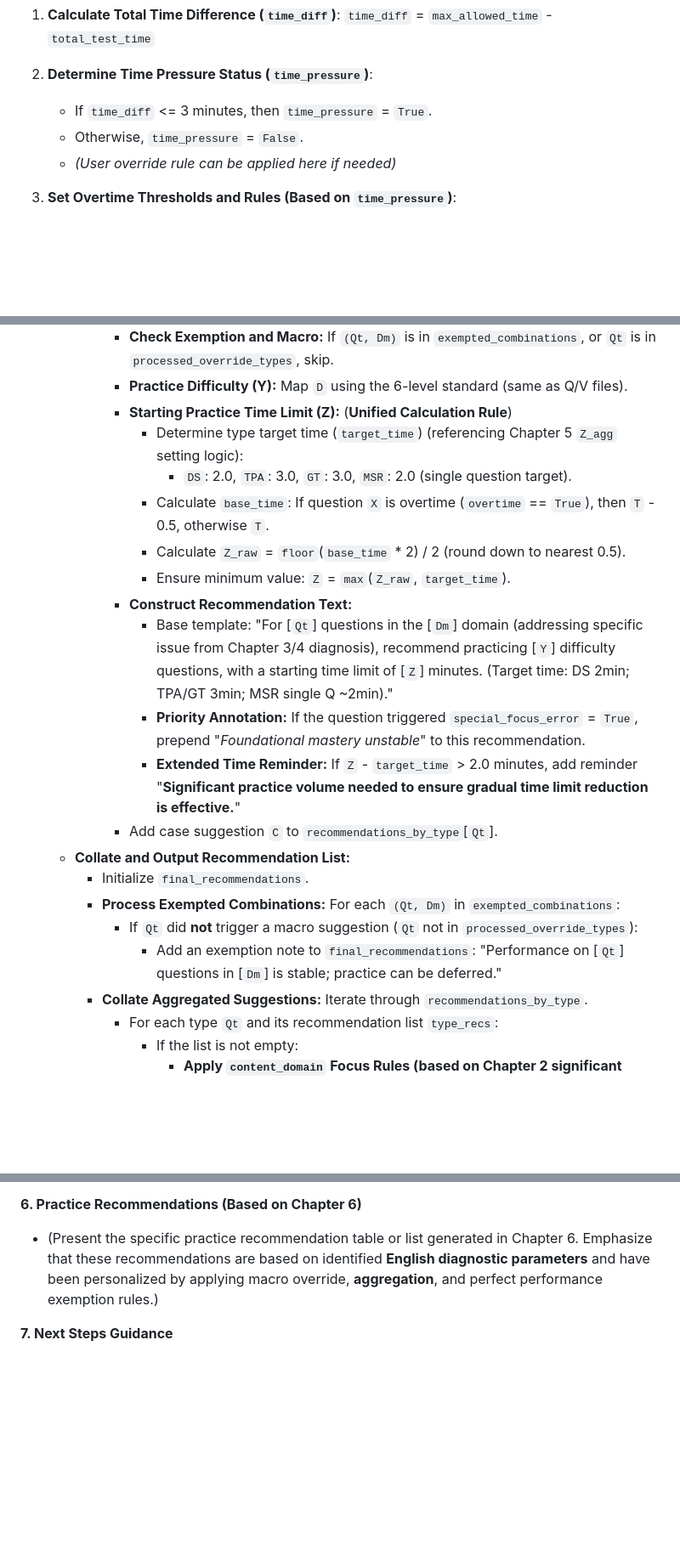
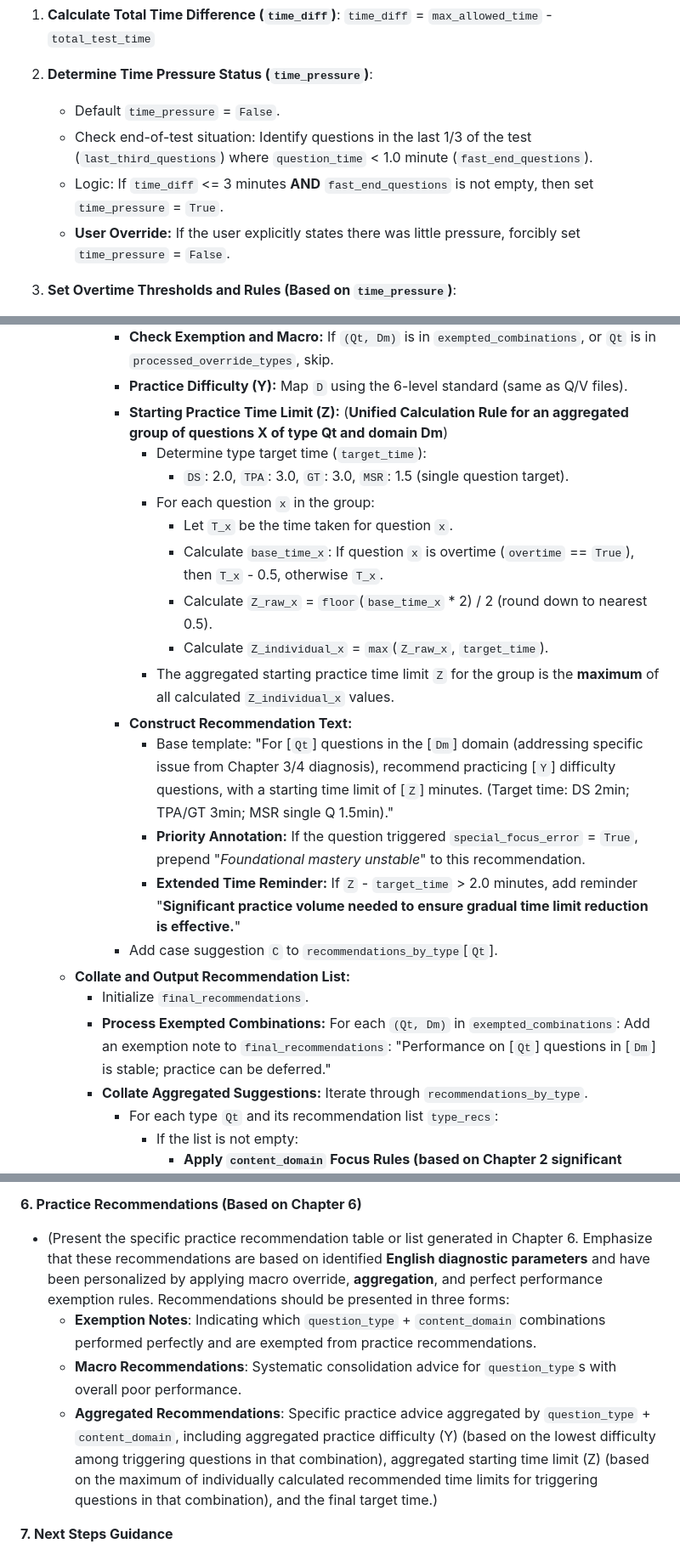
Before and after one commit to danyuchn/GMAT-score-report-analysis, a Markdown page: analysis-framework/section-doc-en/en-gmat-di-v1.3.md, 3 parts joined by grey strips. Shown at 85% size. Rendered like a GitHub page; blank space fills up the shorter version.

```diff
--- a/analysis-framework/section-doc-en/en-gmat-di-v1.3.md
+++ b/analysis-framework/section-doc-en/en-gmat-di-v1.3.md
@@ -63,9 +63,10 @@
    `time_diff` = `max_allowed_time` - `total_test_time`
 
 2. **Determine Time Pressure Status (`time_pressure`)**:
-   - If `time_diff` <= 3 minutes, then `time_pressure` = `True`.
-   - Otherwise, `time_pressure` = `False`.
-   - *(User override rule can be applied here if needed)*
+   - Default `time_pressure` = `False`.
+   - Check end-of-test situation: Identify questions in the last 1/3 of the test (`last_third_questions`) where `question_time` < 1.0 minute (`fast_end_questions`).
+   - Logic: If `time_diff` <= 3 minutes **AND** `fast_end_questions` is not empty, then set `time_pressure` = `True`.
+   - **User Override:** If the user explicitly states there was little pressure, forcibly set `time_pressure` = `False`.
 
 3. **Set Overtime Thresholds and Rules (Based on `time_pressure`)**:
    - **`TPA` Overtime Threshold (`overtime_threshold_tpa`)**:
@@ -463,22 +465,24 @@
         - **Process Case Suggestion (for question `X` with type `Qt`, domain `Dm`, difficulty `D`, time `T`):**
             - **Check Exemption and Macro:** If `(Qt, Dm)` is in `exempted_combinations`, or `Qt` is in `processed_override_types`, skip.
             - **Practice Difficulty (Y):** Map `D` using the 6-level standard (same as Q/V files).
-            - **Starting Practice Time Limit (Z):** (**Unified Calculation Rule**)
-                - Determine type target time (`target_time`) (referencing Chapter 5 `Z_agg` setting logic):
-                    - `DS`: 2.0, `TPA`: 3.0, `GT`: 3.0, `MSR`: 2.0 (single question target).
-                - Calculate `base_time`: If question `X` is overtime (`overtime` == `True`), then `T` - 0.5, otherwise `T`.
-                - Calculate `Z_raw` = `floor`(`base_time` * 2) / 2 (round down to nearest 0.5).
-                - Ensure minimum value: `Z` = `max`(`Z_raw`, `target_time`).
+            - **Starting Practice Time Limit (Z):** (**Unified Calculation Rule for an aggregated group of questions X of type Qt and domain Dm**)
+                - Determine type target time (`target_time`):
+                    - `DS`: 2.0, `TPA`: 3.0, `GT`: 3.0, `MSR`: 1.5 (single question target).
+                - For each question `x` in the group:
+                    - Let `T_x` be the time taken for question `x`.
+                    - Calculate `base_time_x`: If question `x` is overtime (`overtime` == `True`), then `T_x` - 0.5, otherwise `T_x`.
+                    - Calculate `Z_raw_x` = `floor`(`base_time_x` * 2) / 2 (round down to nearest 0.5).
+                    - Calculate `Z_individual_x` = `max`(`Z_raw_x`, `target_time`).
+                - The aggregated starting practice time limit `Z` for the group is the **maximum** of all calculated `Z_individual_x` values.
             - **Construct Recommendation Text:**
-                - Base template: "For [`Qt`] questions in the [`Dm`] domain (addressing specific issue from Chapter 3/4 diagnosis), recommend practicing [`Y`] difficulty questions, with a starting time limit of [`Z`] minutes. (Target time: DS 2min; TPA/GT 3min; MSR single Q ~2min)."
+                - Base template: "For [`Qt`] questions in the [`Dm`] domain (addressing specific issue from Chapter 3/4 diagnosis), recommend practicing [`Y`] difficulty questions, with a starting time limit of [`Z`] minutes. (Target time: DS 2min; TPA/GT 3min; MSR single Q 1.5min)."
                 - **Priority Annotation:** If the question triggered `special_focus_error` = `True`, prepend "*Foundational mastery unstable*" to this recommendation.
                 - **Extended Time Reminder:** If `Z` - `target_time` > 2.0 minutes, add reminder "**Significant practice volume needed to ensure gradual time limit reduction is effective.**"
             - Add case suggestion `C` to `recommendations_by_type`[`Qt`].
     - **Collate and Output Recommendation List:**
         - Initialize `final_recommendations`.
         - **Process Exempted Combinations:** For each `(Qt, Dm)` in `exempted_combinations`:
-            - If `Qt` did **not** trigger a macro suggestion (`Qt` not in `processed_override_types`):
-                - Add an exemption note to `final_recommendations`: "Performance on [`Qt`] questions in [`Dm`] is stable; practice can be deferred."
+            Add an exemption note to `final_recommendations`: "Performance on [`Qt`] questions in [`Dm`] is stable; practice can be deferred."
         - **Collate Aggregated Suggestions:** Iterate through `recommendations_by_type`.
             - For each type `Qt` and its recommendation list `type_recs`:
                 - If the list is not empty:
@@ -535,7 +539,10 @@
 
 **6. Practice Recommendations (Based on Chapter 6)**
 
-*   (Present the specific practice recommendation table or list generated in Chapter 6. Emphasize that these recommendations are based on identified **English diagnostic parameters** and have been personalized by applying macro override, **aggregation**, and perfect performance exemption rules.)
+*   (Present the specific practice recommendation table or list generated in Chapter 6. Emphasize that these recommendations are based on identified **English diagnostic parameters** and have been personalized by applying macro override, **aggregation**, and perfect performance exemption rules. Recommendations should be presented in three forms:
+    * **Exemption Notes**: Indicating which `question_type` + `content_domain` combinations performed perfectly and are exempted from practice recommendations.
+    * **Macro Recommendations**: Systematic consolidation advice for `question_type`s with overall poor performance.
+    * **Aggregated Recommendations**: Specific practice advice aggregated by `question_type` + `content_domain`, including aggregated practice difficulty (Y) (based on the lowest difficulty among triggering questions in that combination), aggregated starting time limit (Z) (based on the maximum of individually calculated recommended time limits for triggering questions in that combination), and the final target time.)
 
 **7. Next Steps Guidance**
 
```
Also changed, not shown: other parts of analysis-framework/section-doc-en/en-gmat-di-v1.3.md (+25 -24 lines), analysis-framework/section-doc-en/en-gmat-q-v1.3.md (+11 -3 lines), analysis-framework/section-doc-en/en-gmat-v-v1.3.md (+66 -60 lines).
